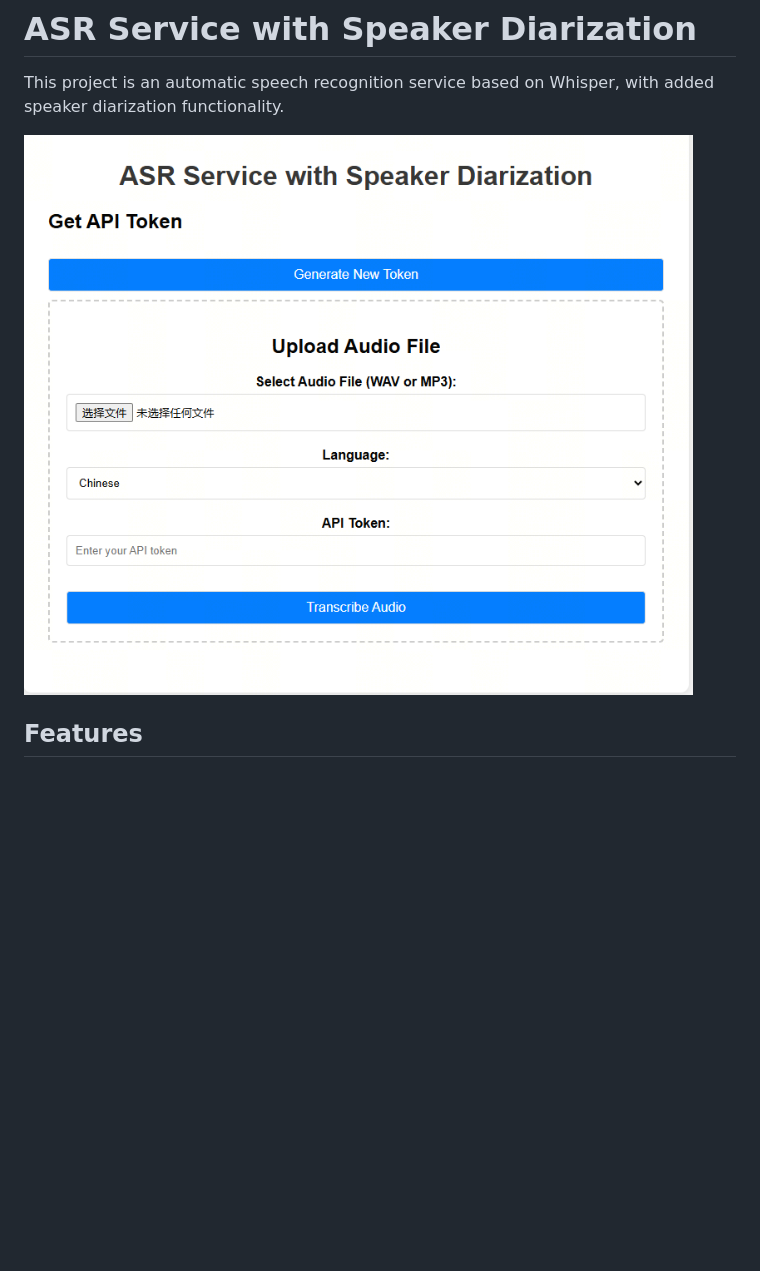
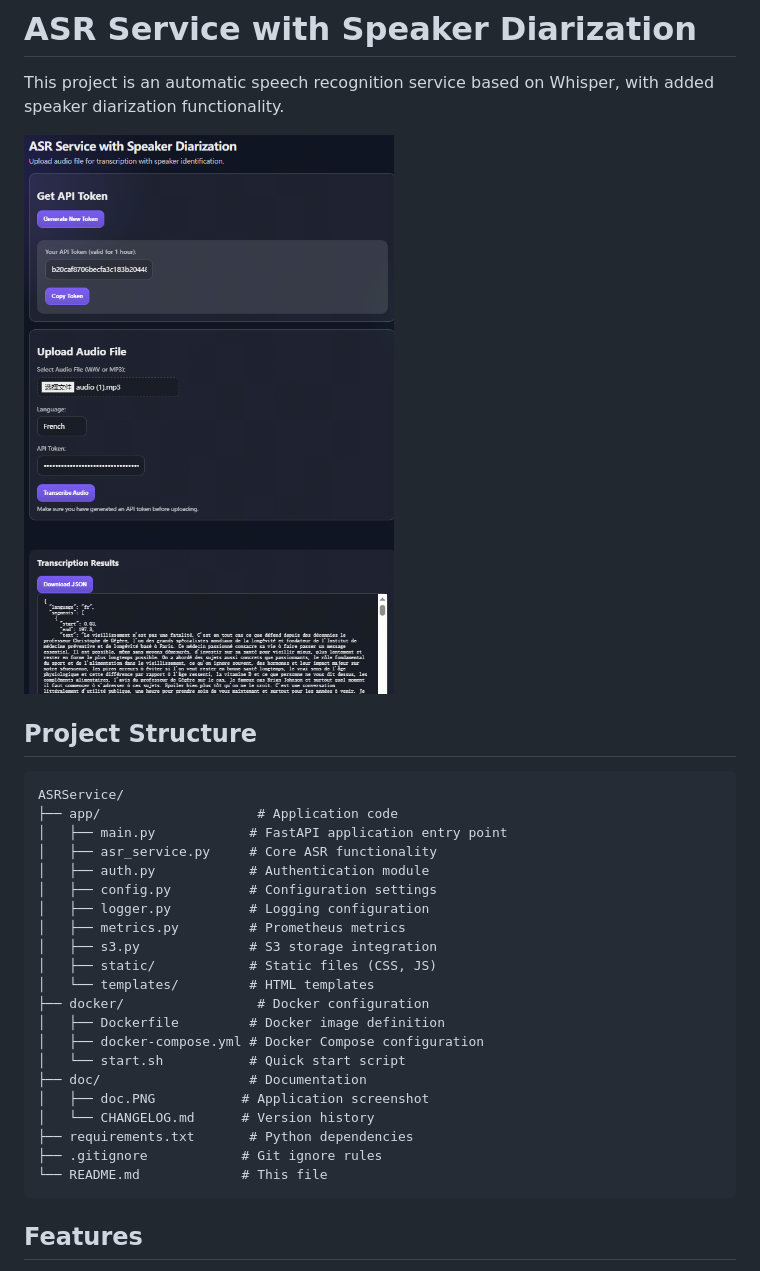
Before and after one commit to FengD/InnoFranceASRService, a Markdown page: README.md, the part around the change printed below. GitHub-like rendering; pictures changed too: doc.PNG (deleted), doc/doc.PNG (added); blank space fills up the shorter version.

Commit message:
update project structure and add docker

````diff
--- a/README.md
+++ b/README.md
@@ -2,7 +2,33 @@
 
 This project is an automatic speech recognition service based on Whisper, with added speaker diarization functionality.
 
-![App screenshot](doc.PNG)
+![App screenshot](doc/doc.PNG)
+
+## Project Structure
+
+```
+ASRService/
+├── app/                    # Application code
+│   ├── main.py            # FastAPI application entry point
+│   ├── asr_service.py     # Core ASR functionality
+│   ├── auth.py            # Authentication module
+│   ├── config.py          # Configuration settings
+│   ├── logger.py          # Logging configuration
+│   ├── metrics.py         # Prometheus metrics
+│   ├── s3.py              # S3 storage integration
+│   ├── static/            # Static files (CSS, JS)
+│   └── templates/         # HTML templates
+├── docker/                 # Docker configuration
+│   ├── Dockerfile         # Docker image definition
+│   ├── docker-compose.yml # Docker Compose configuration
+│   └── start.sh           # Quick start script
+├── doc/                   # Documentation
+│   ├── doc.PNG           # Application screenshot
+│   └── CHANGELOG.md      # Version history
+├── requirements.txt       # Python dependencies
+├── .gitignore            # Git ignore rules
+└── README.md             # This file
+```
 
 ## Features
 
````
Also changed, not shown: other parts of README.md (+69 -5 lines), README_zh.md (added, +127 -0 lines), doc/CHANGELOG.md (renamed from CHANGELOG.md), 22 other files.
